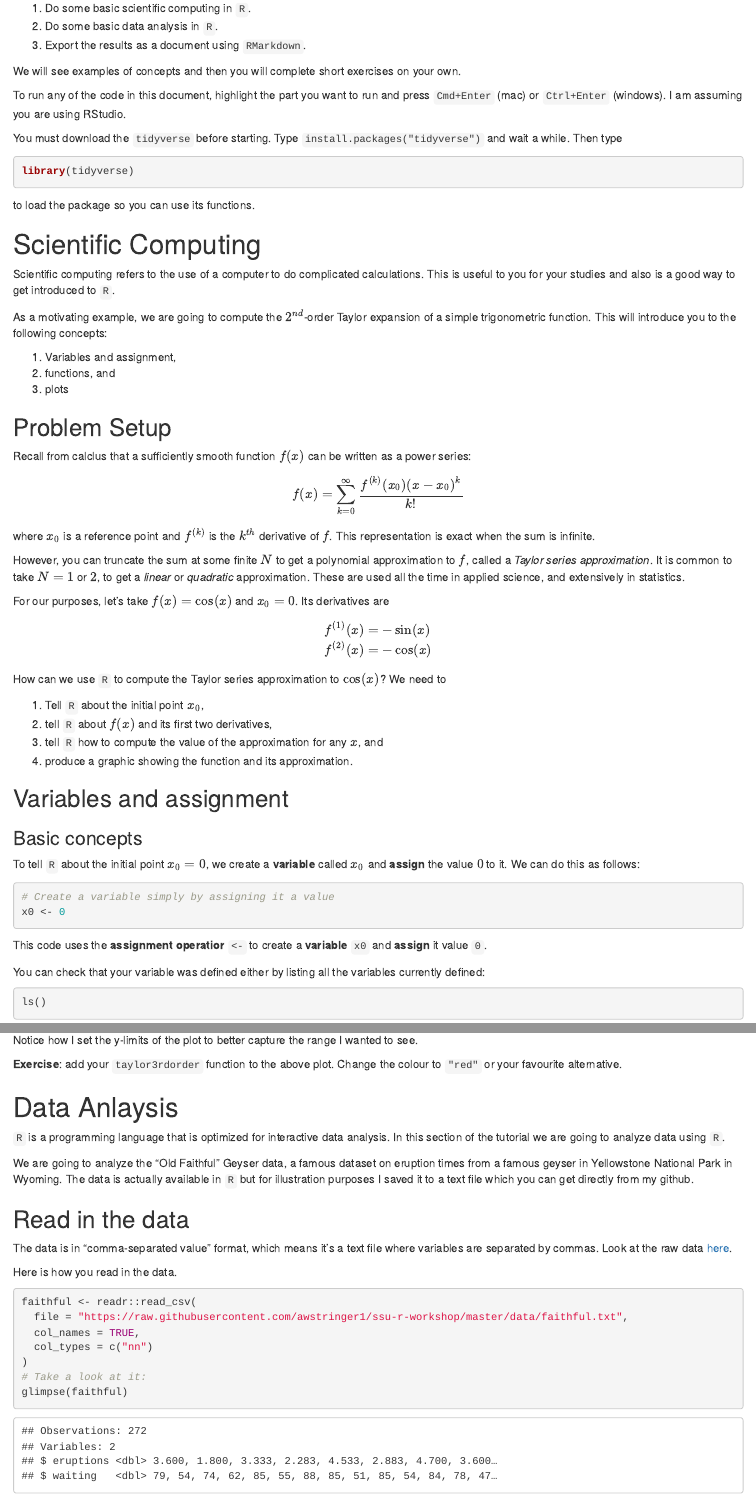
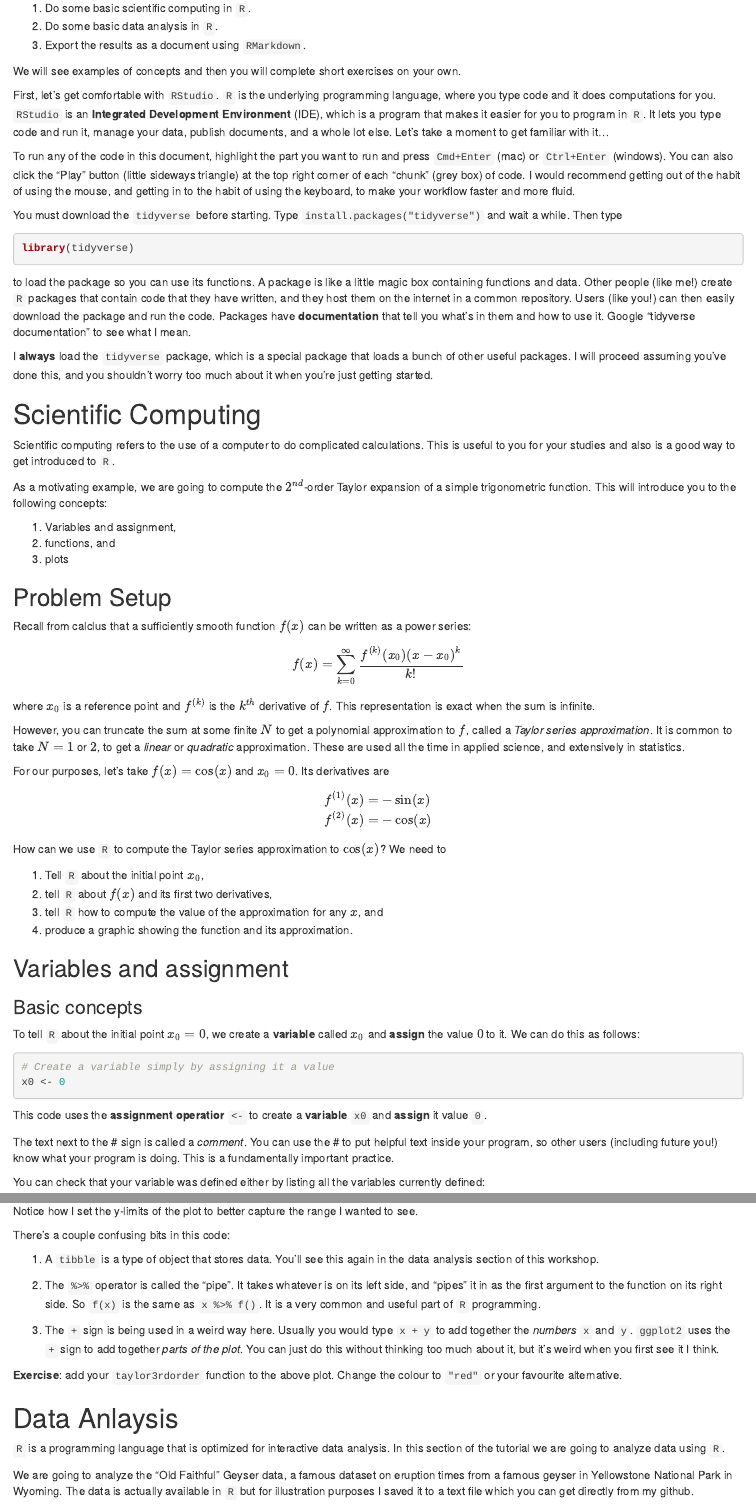
Before and after one commit to awstringer1/ssu-r-workshop, an R Markdown document (ssu-r-workshop.Rmd): the page in a window 1100 px wide, from 160 px down, and a second part further down, joined at a grey line. The pictures show the output file ssu-r-workshop.html that the author committed with the source, opened offline.

Commit message:
update from alison comments

````diff
--- a/ssu-r-workshop.Rmd
+++ b/ssu-r-workshop.Rmd
@@ -19,9 +19,19 @@ going to
 We will see examples of concepts and then you will complete short exercises on
 your own.
 
+First, let's get comfortable with `RStudio`. `R` is the underlying programming
+language, where you type code and it does computations for you. `RStudio` is an
+**Integrated Development Environment** (IDE), which is a program that makes it
+easier for you to program in `R`. It lets you type code and run it, manage your
+data, publish documents, and a whole lot else. Let's take a moment to get familiar
+with it...
+
 To run any of the code in this document, highlight the part you want to run
-and press `Cmd+Enter` (mac) or `Ctrl+Enter` (windows). I am assuming you are using
-RStudio.
+and press `Cmd+Enter` (mac) or `Ctrl+Enter` (windows). You can also click the
+"Play" button (little sideways triangle) at the top right corner of each "chunk"
+(grey box) of code. I would recommend getting out of the habit of using the mouse,
+and getting in to the habit of using the keyboard, to make your workflow faster
+and more fluid.
 
 You must download the `tidyverse` before starting. Type `install.packages("tidyverse")`
 and wait a while. Then type
@@ -30,7 +40,16 @@ and wait a while. Then type
 library(tidyverse)
 ```
 
-to load the package so you can use its functions.
+to load the package so you can use its functions. A package is like a little magic
+box containing functions and data. Other people (like me!) create `R` packages
+that contain code that they have written, and they host them on the internet
+in a common repository. Users (like you!) can then easily download the package
+and run the code. Packages have **documentation** that tell you what's in them
+and how to use it. Google "tidyverse documentation" to see what I mean.
+
+I **always** load the `tidyverse` package, which is a special package that loads
+a bunch of other useful packages. I will proceed assuming you've done this, and
+you shouldn't worry too much about it when you're just getting started.
 
 # Scientific Computing
 
@@ -88,11 +107,15 @@ x0 <- 0
 
 This code uses the **assignment operatior** `<-` to create a **variable** `x0` and **assign** it value `0`.
 
+The text next to the \# sign is called a *comment*. You can use the \# to put helpful
+text inside your program, so other users (including future you!) know what your
+program is doing. This is a fundamentally important practice.
+
 You can check that your variable was defined either by listing all the variables
 currently defined:
 
 ```{r var-2}
-ls()
+ls() # ls == "list"
 ```
 
 or by specifically checking if the variable `x0` exists:
@@ -265,6 +288,21 @@ tibble(x = c(-5,5)) %>%
 
 Notice how I set the y-limits of the plot to better capture the range I wanted to see.
 
+There's a couple confusing bits in this code:
+
+1. A `tibble` is a type of object that stores data. You'll see this again in the
+data analysis section of this workshop.
+
+1. The `%>%` operator is called the "pipe". It takes whatever is on its left side,
+and "pipes" it in as the first argument to the function on its right side. So
+`f(x)` is the same as `x %>% f()`. It is a very common and useful part of `R`
+programming.
+
+1. The `+` sign is being used in a weird way here. Usually you would type `x + y`
+to add together the *numbers* `x` and `y`. `ggplot2` uses the `+` sign to add together
+*parts of the plot*. You can just do this without thinking too much about it, but
+it's weird when you first see it I think.
+
 **Exercise**: add your `taylor3rdorder` function to the above plot. Change the colour
 to `"red"` or your favourite alternative.
 
@@ -287,7 +325,8 @@ the raw data [here](https://raw.githubusercontent.com/awstringer1/ssu-r-workshop
 Here is how you read in the data.
 
 ```{r faithful-1}
-faithful <- readr::read_csv(
+# The "readr" package is used to read in data.
+faithful <- read_csv(
   file = "https://raw.githubusercontent.com/awstringer1/ssu-r-workshop/master/data/faithful.txt",
   col_names = TRUE,
   col_types = c("nn")
````
Also changed, not shown: ssu-r-workshop.html, ssu-r-workshop.Rmd (2 more changed lines).
